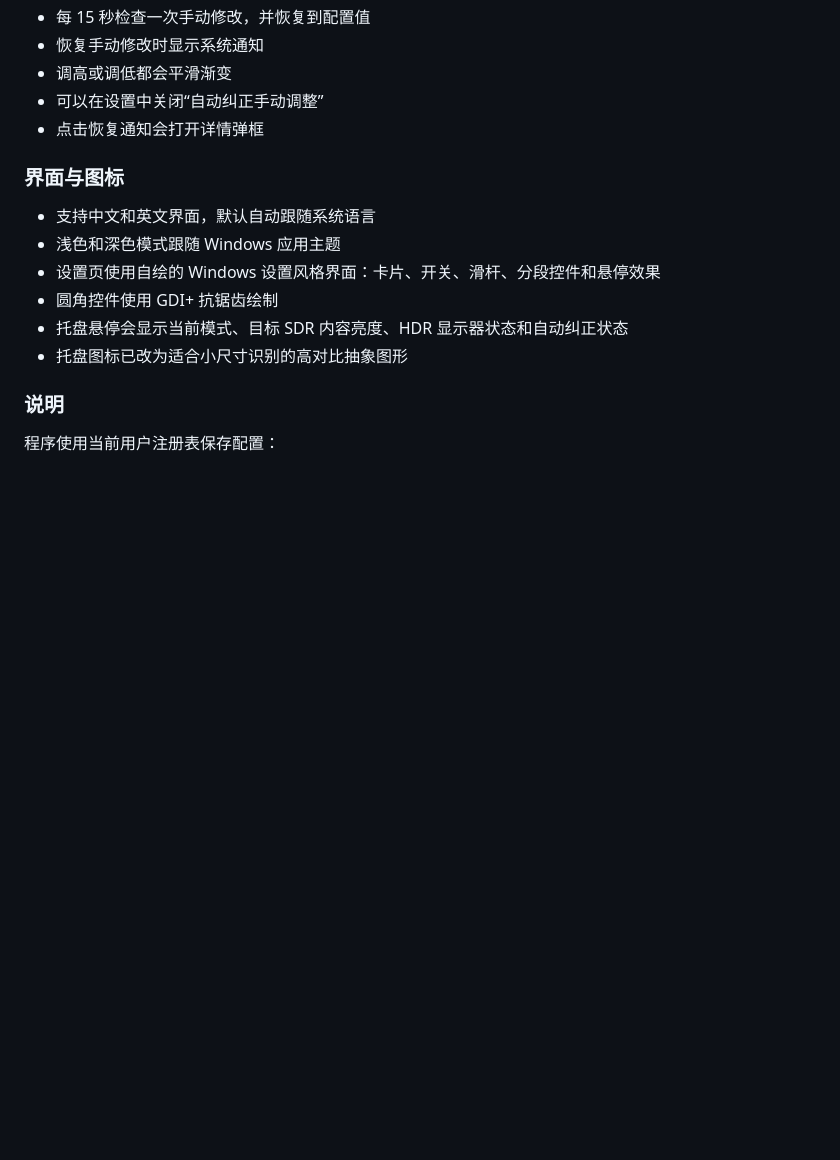
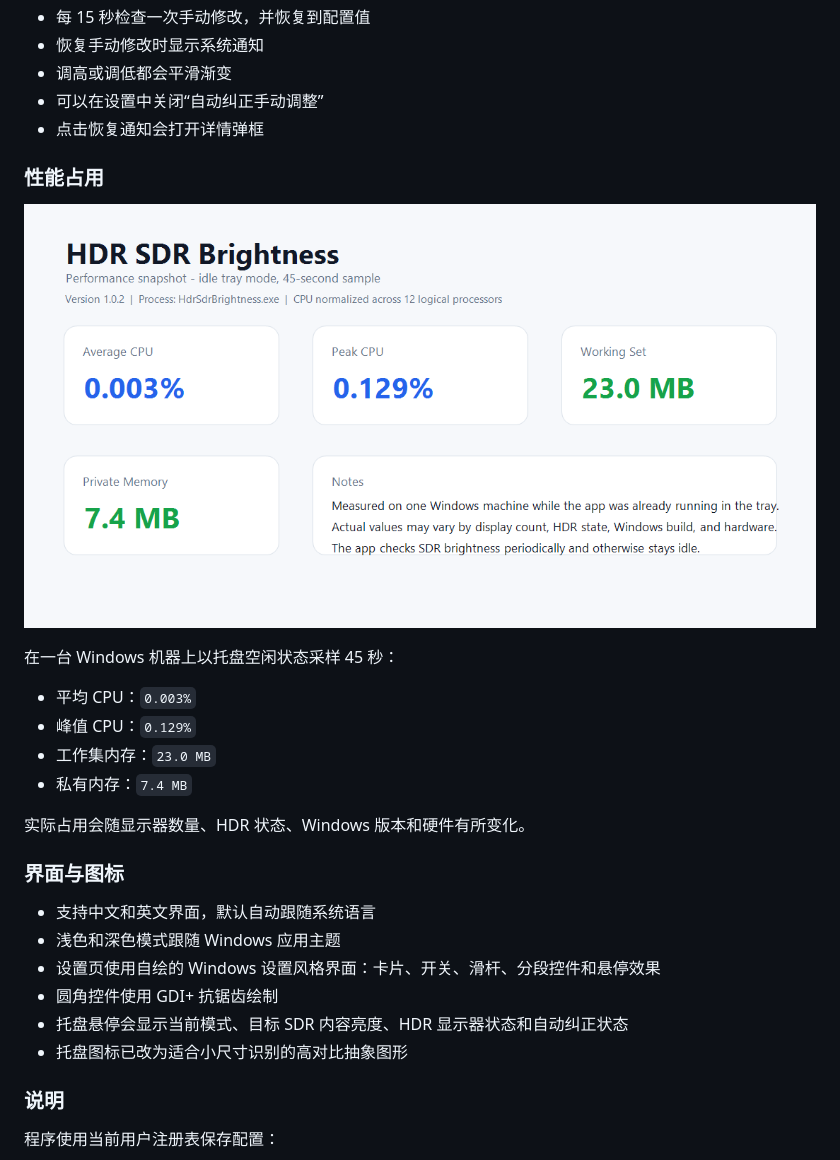
Before and after one commit to yinjunonly/hdr-sdr-brightness, a Markdown page: README.md, the part around one of its changes. GitHub-like rendering; pictures changed too: image/README/performance-1.0.2.png (added); blank space fills up the shorter version.

```diff
--- a/README.md
+++ b/README.md
@@ -163,6 +176,19 @@ SDR white level
 - 可以在设置中关闭“自动纠正手动调整”
 - 点击恢复通知会打开详情弹框
 
+### 性能占用
+
+![性能快照](image/README/performance-1.0.2.png)
+
+在一台 Windows 机器上以托盘空闲状态采样 45 秒：
+
+- 平均 CPU：`0.003%`
+- 峰值 CPU：`0.129%`
+- 工作集内存：`23.0 MB`
+- 私有内存：`7.4 MB`
+
+实际占用会随显示器数量、HDR 状态、Windows 版本和硬件有所变化。
+
 ### 界面与图标
 
 - 支持中文和英文界面，默认自动跟随系统语言
```
Also changed, not shown: other parts of README.md (+13 -0 lines), 1 other file.
